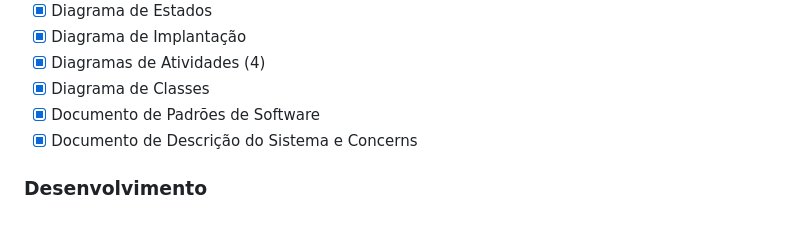
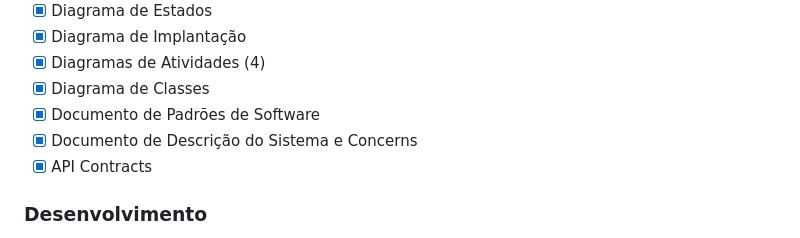
Before and after one commit to kaiosantos1/trabalho-APS, a Markdown page: README.md, the part around the change. Rendered like a GitHub page.

Commit message:
docs: add API contracts documentation

```diff
--- a/README.md
+++ b/README.md
@@ -136,6 +136,7 @@ Atualmente o projeto encontra-se na fase de:
 - [x] Diagrama de Classes
 - [x] Documento de Padrões de Software
 - [x] Documento de Descrição do Sistema e Concerns
+- [x] API Contracts
 
 ### Desenvolvimento
 - [ ] Estruturação dos microsserviços
```
Also changed, not shown: docs/Arquitetura/api-contracts.md (added, +196 -0 lines).
